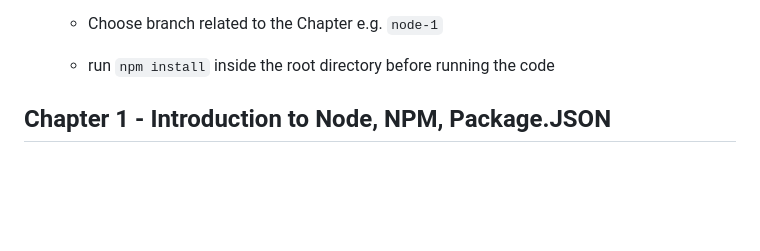
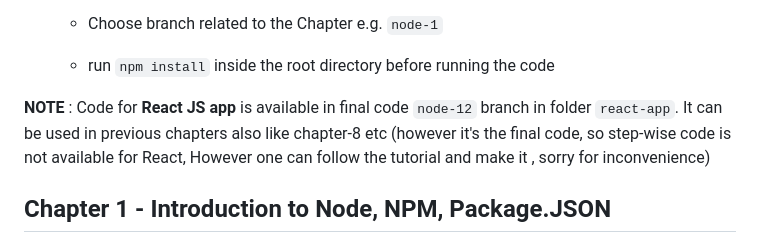
Before and after one commit to coderdost/full-stack-dev-2023, a Markdown page: README.md, the part around the change printed below. GitHub-like rendering; blank space fills up the shorter version.

Commit message:
Update to NodeJS documentation
- Where is the react app code for chapter8 and above in NODEJS masterclass ? Its is in last chapter `node-12` code files

```diff
--- a/README.md
+++ b/README.md
@@ -431,6 +433,8 @@ NODE JS 2023 Course [Video Link](https://youtu.be/ChVE-JbtYbM)
    - Choose branch related to the Chapter e.g. `node-1`
 
    - run `npm install` inside the root directory before running the code
+
+**NOTE** : Code for **React JS app** is available in final code `node-12` branch in folder `react-app`. It can be used in previous chapters also like chapter-8 etc (however it's the final code, so step-wise code is not available for React, However one can follow the tutorial and make it , sorry for inconvenience)
 
 
 
```
Also changed, not shown: other parts of README.md (+2 -0 lines).
